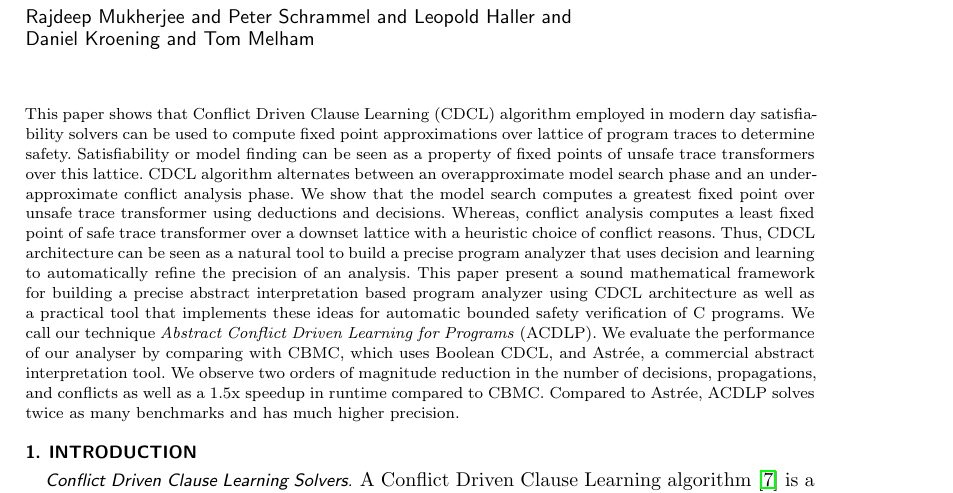
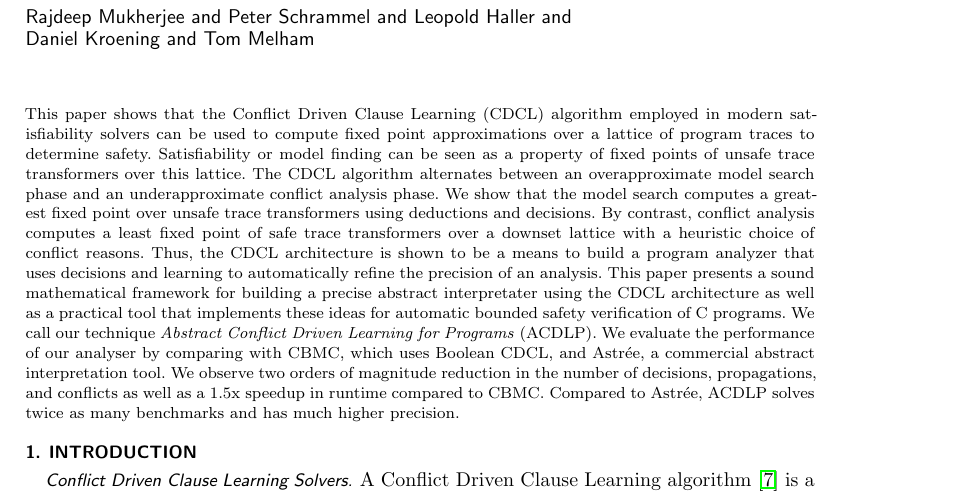
Before and after one commit to rajdeep87/ATVA-VSTTE, a LaTeX paper (paper.tex): part of page 1 of 34, cut so that both start at the same text. Compiled offline with LaTeX, dvips and Ghostscript; a LaTeX package or settings file that is missing is left out.

Commit message:
fix abstract

```diff
--- a/paper.tex
+++ b/paper.tex
@@ -71,31 +71,29 @@ Daniel Kroening \and Tom Melham}
 \begin{abstract}
 %===============================================================================
 %
-  This paper shows that Conflict Driven Clause Learning (CDCL) algorithm
-  employed in modern day satisfiability solvers can be used to compute
-  fixed point approximations over lattice of program traces to determine
-  safety.  Satisfiability or model finding can be seen as a property of fixed
-  points of unsafe trace transformers over this lattice.  CDCL algorithm
-  alternates between an overapproximate model search phase and an
-  underapproximate conflict analysis phase.  We show that
-  the model search computes a greatest fixed point over unsafe trace transformer
-  using deductions and decisions.  Whereas, conflict analysis computes a
-  least fixed point of safe trace transformer over a downset lattice with
-  a heuristic choice of conflict reasons.  Thus, CDCL architecture can be seen
-  as a natural tool to build a precise program analyzer that uses decision and
-  learning to automatically refine the precision of an analysis. This paper
-  present a sound mathematical framework for building a precise abstract
-  interpretation based program analyzer using CDCL architecture as well as a practical tool
-  that implements these ideas for automatic bounded safety verification of C programs.
-  We call our technique \emph{Abstract Conflict Driven Learning for Programs} (ACDLP).
-  We~evaluate the performance of our analyser by comparing with CBMC, which
-  uses Boolean CDCL, and Astr{\'e}e, a commercial abstract interpretation tool.
-  We~observe two orders of magnitude reduction in the number of decisions,
-  propagations, and conflicts as well as a~1.5x speedup in runtime compared to
-  CBMC.  Compared to Astr{\'e}e, ACDLP solves twice as many benchmarks and has
-  much higher precision.
-  %Our work is the first step towards lifting CDCL algorithm for design and
-  %implementation of a precise static analyzers.
+This paper shows that the Conflict Driven Clause Learning (CDCL) algorithm
+employed in modern satisfiability solvers can be used to compute fixed point
+approximations over a lattice of program traces to determine safety.
+Satisfiability or model finding can be seen as a property of fixed points of
+unsafe trace transformers over this lattice.  The CDCL algorithm alternates
+between an overapproximate model search phase and an underapproximate
+conflict analysis phase.  We show that the model search computes a greatest
+fixed point over unsafe trace transformers using deductions and decisions.
+By contrast, conflict analysis computes a least fixed point of safe trace
+transformers over a downset lattice with a heuristic choice of conflict
+reasons.  Thus, the CDCL architecture is shown to be a means to build a
+program analyzer that uses decisions and learning to automatically refine
+the precision of an analysis.  This paper presents a sound mathematical
+framework for building a precise abstract interpretater using the CDCL
+architecture as well as a practical tool that implements these ideas for
+automatic bounded safety verification of C programs.  We call our technique
+\emph{Abstract Conflict Driven Learning for Programs} (ACDLP).  We~evaluate
+the performance of our analyser by comparing with CBMC, which uses Boolean
+CDCL, and Astr{\'e}e, a commercial abstract interpretation tool.  We~observe
+two orders of magnitude reduction in the number of decisions, propagations,
+and conflicts as well as a~1.5x speedup in runtime compared to CBMC.
+Compared to Astr{\'e}e, ACDLP solves twice as many benchmarks and has much
+higher precision.
 %
 \end{abstract}
 
```
